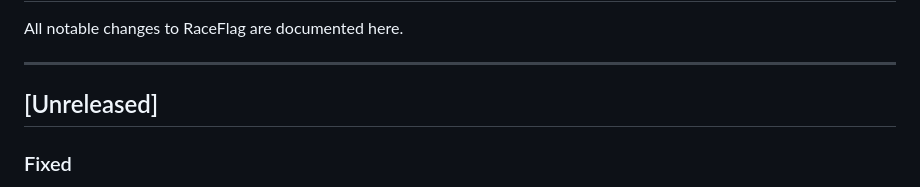
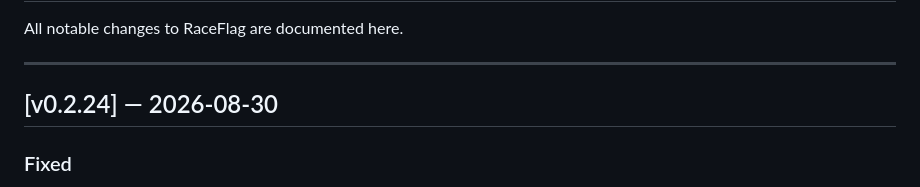
Before and after one commit to prometheusprintingyyc/raceflag, a Markdown page: CHANGELOG.md, the part around the change. Drawn GitHub-style.

Commit message:
chore: release v0.2.24
Co-Authored-By: Claude Sonnet 4.6 <noreply@anthropic.com>
Claude-Session: https://claude.ai/code/session_01UQ9hM8siPUL1nmzWsUhytk

```diff
--- a/CHANGELOG.md
+++ b/CHANGELOG.md
@@ -4,7 +4,7 @@ All notable changes to RaceFlag are documented here.
 
 ---
 
-## [Unreleased]
+## [v0.2.24] — 2026-08-30
 
 ### Fixed
 - Units updated from v0.2.21 via the old OTA path now migrate `config.json` and `version.txt` from `/opt/raceflag/` to `/boot/firmware/raceflag/` on first boot — without this, WiFi credentials were lost after the update and the unit fell into hotspot mode, making it unreachable
```
